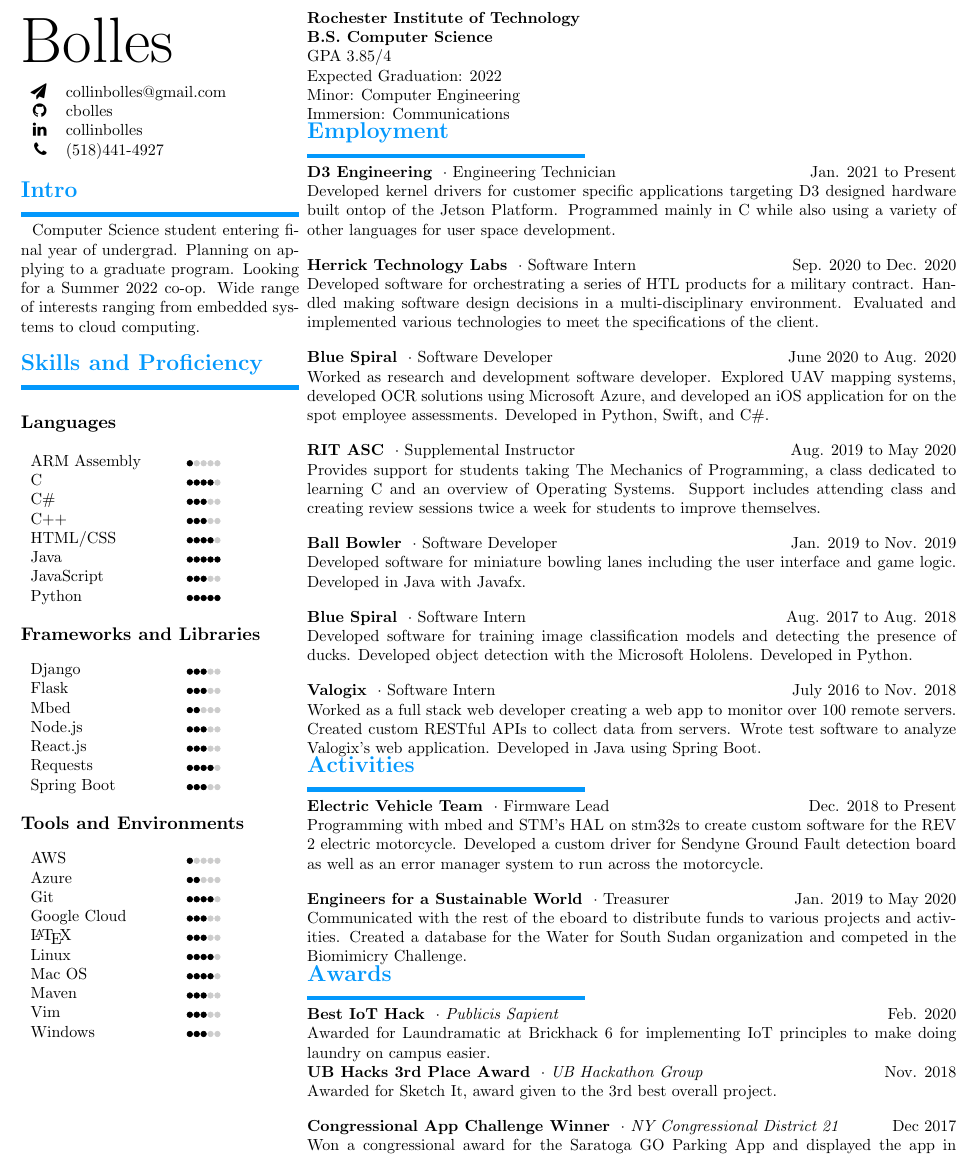
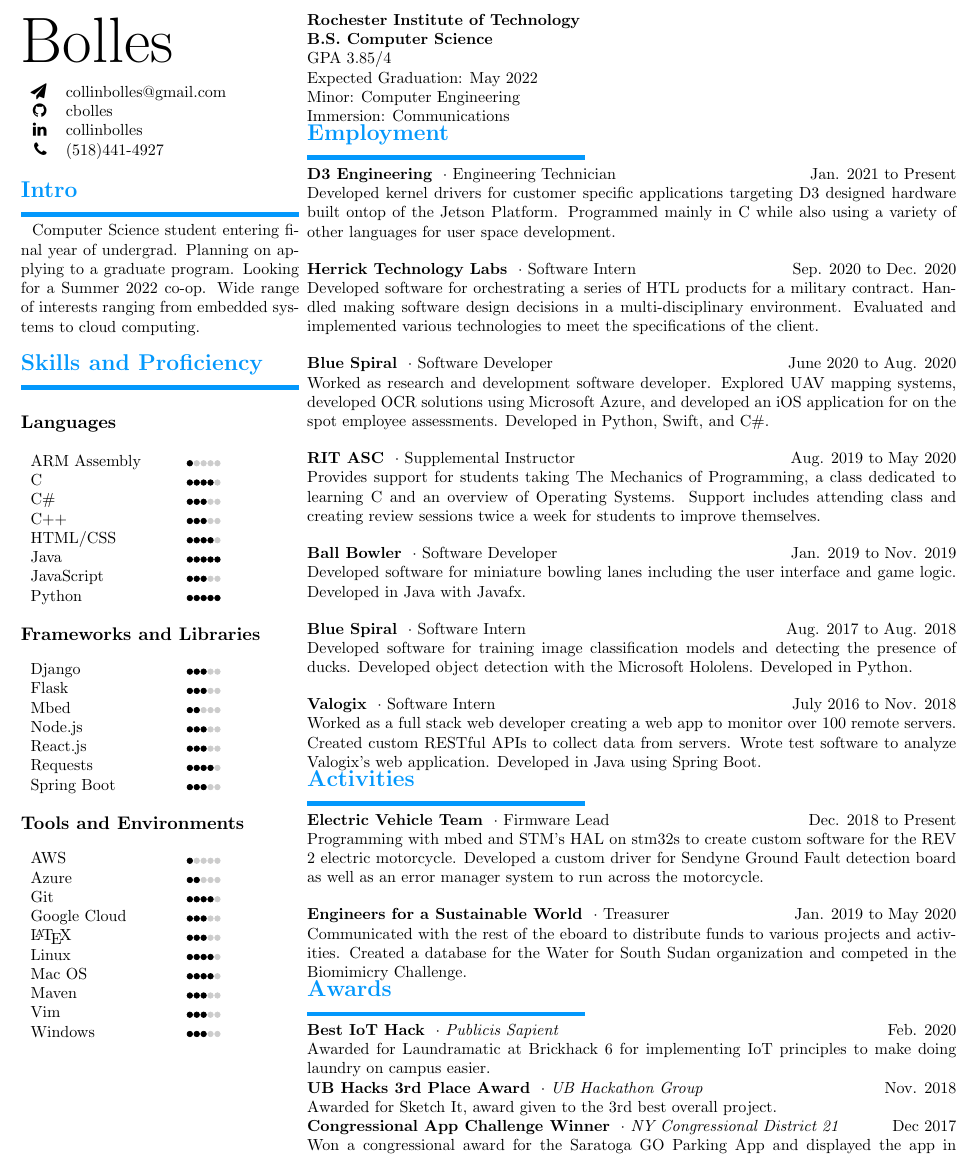
Before and after one commit to cbolles/cbolles, a LaTeX CV (resume/collin_bolles.tex): part of the page, cut so that both start at the same text. Compiled offline with pdfLaTeX.

Commit message:
Fix spacing and update graduation date to include month

```diff
--- a/resume/collin_bolles.tex
+++ b/resume/collin_bolles.tex
@@ -132,7 +132,7 @@
 \rSubSubSection{Rochester Institute of Technology} \par
 \rSubSubSection{B.S. Computer Science} \par
 GPA 3.85/4 \par
-Expected Graduation: 2022 \par
+Expected Graduation: May 2022 \par
 Minor: Computer Engineering \par
 Immersion: Communications \par
 
@@ -199,8 +199,7 @@
 
 % UB Hackathon 3rd Place Award
 \rSubSubSection{UB Hacks 3rd Place Award} $ \cdot $ \textit{UB Hackathon Group} \hfill Nov. 2018 \par
-Awarded for Sketch It, award given to the 3rd best overall project. \par \bigskip
-
+Awarded for Sketch It, award given to the 3rd best overall project. \par
 % Congressional App Challenge
 \rSubSubSection{Congressional App Challenge Winner} $ \cdot $ \textit{NY Congressional District 21} \hfill Dec 2017 \par
 Won a congressional award for the Saratoga GO Parking App and displayed the app in Washington, D.C.
```
Also changed, not shown: resume/collin_bolles.pdf.
